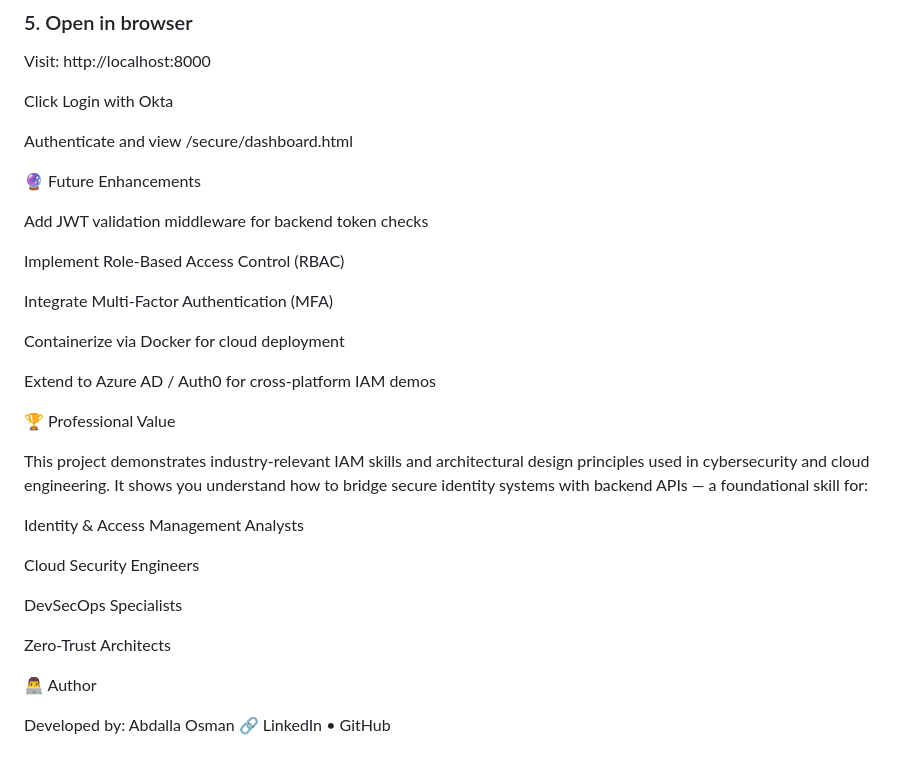
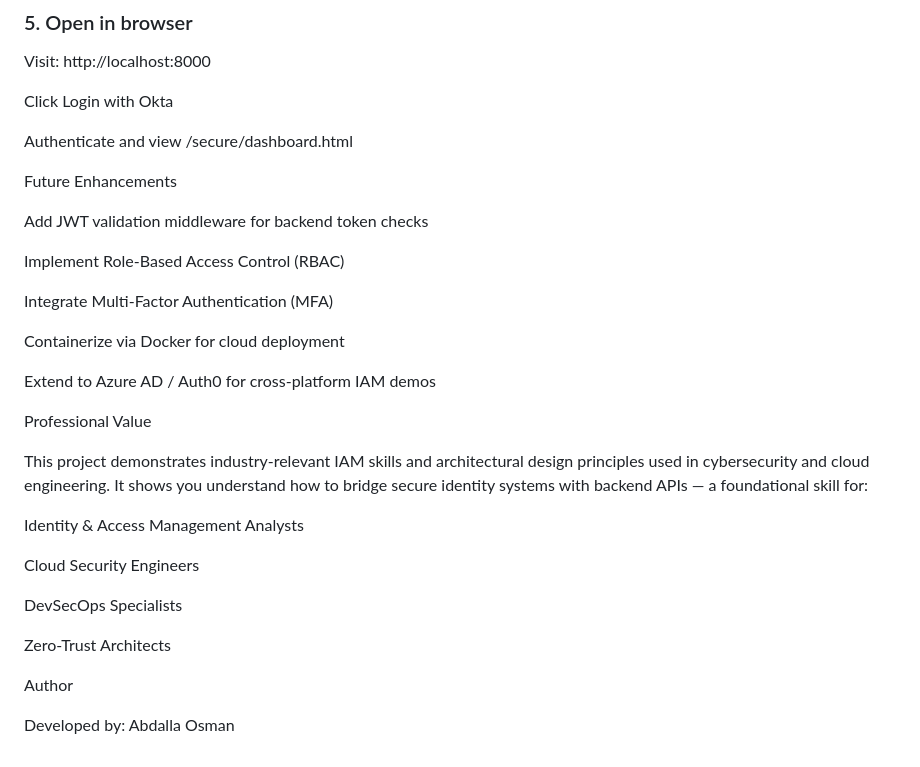
Before and after one commit to AOsman29/OktaIAM-Integration, a Markdown page: README.md, the part around one of its changes. GitHub-like rendering.

```diff
--- a/README.md
+++ b/README.md
@@ -146,7 +146,7 @@ Click Login with Okta
 
 Authenticate and view /secure/dashboard.html
 
-🔮 Future Enhancements
+ Future Enhancements
 
 Add JWT validation middleware for backend token checks
 
@@ -158,7 +158,7 @@ Containerize via Docker for cloud deployment
 
 Extend to Azure AD / Auth0 for cross-platform IAM demos
 
-🏆 Professional Value
+ Professional Value
 
 This project demonstrates industry-relevant IAM skills and architectural design principles used in cybersecurity and cloud engineering.
 It shows you understand how to bridge secure identity systems with backend APIs — a foundational skill for:
@@ -171,8 +171,6 @@ DevSecOps Specialists
 
 Zero-Trust Architects
 
-👨‍💻 Author
+Author
 
 Developed by: Abdalla Osman
-🔗 LinkedIn
-• GitHub
```
Also changed, not shown: other parts of README.md (+19 -19 lines).
